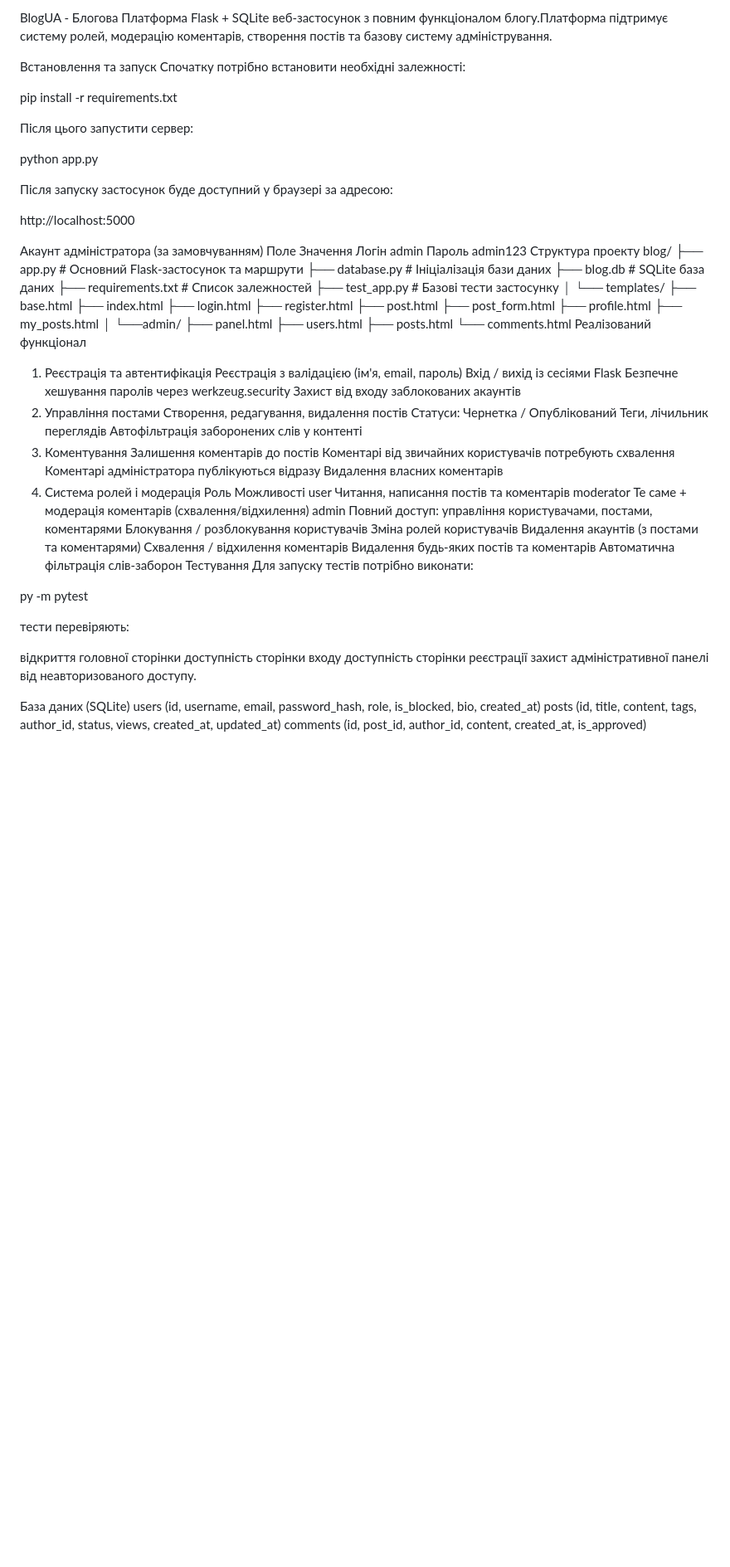
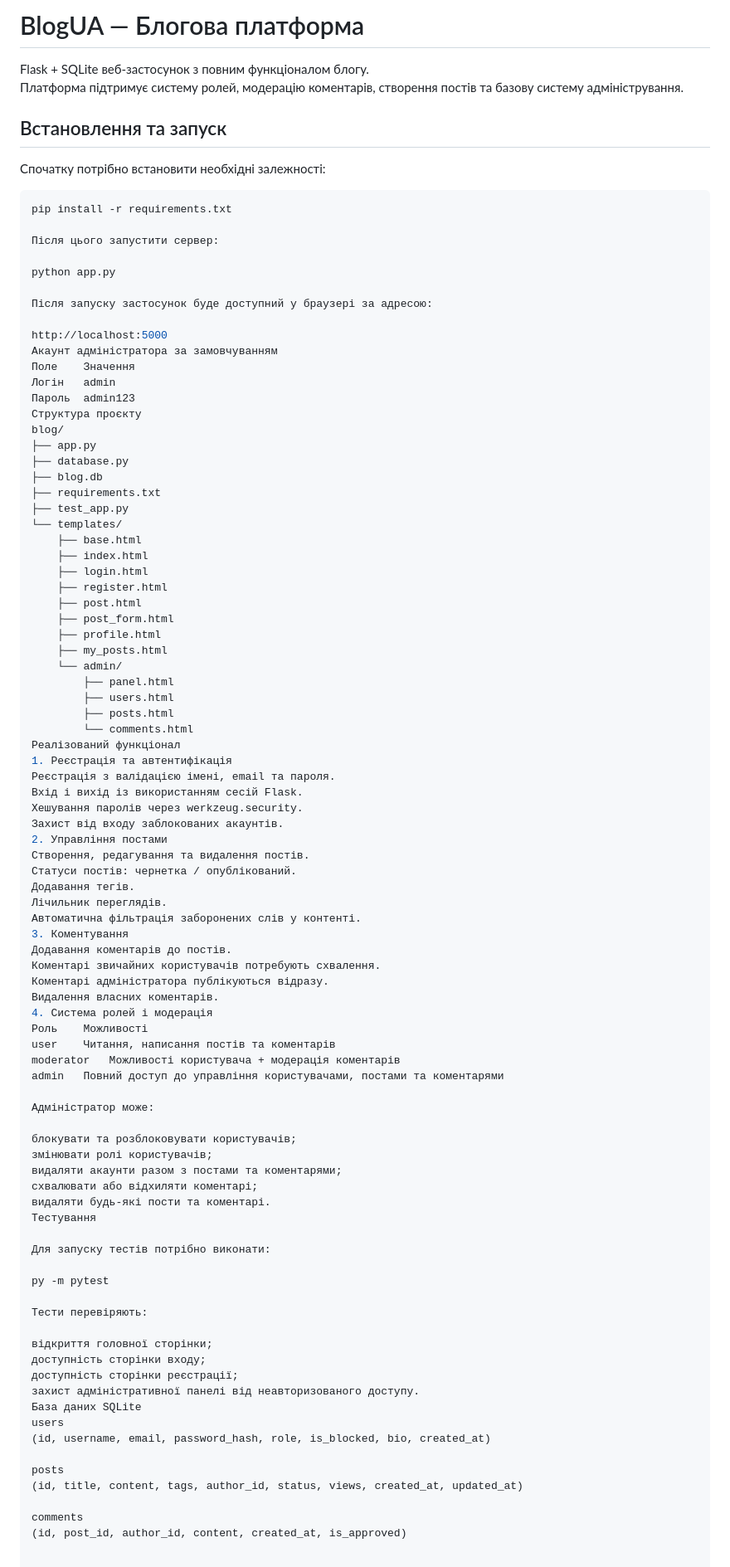
Before and after one commit to MKarinaV/Blog_UA_platform_, a Markdown page: README.md, the part around the change. Shown at 83% size. GitHub-like rendering; blank space fills up the shorter version.

````diff
--- a/README.md
+++ b/README.md
@@ -1,9 +1,13 @@
-BlogUA - Блогова Платформа
-Flask + SQLite веб-застосунок з повним функціоналом блогу.Платформа підтримує систему ролей, модерацію коментарів, створення постів та базову систему адміністрування.
+# BlogUA — Блогова платформа
 
-Встановлення та запуск
+Flask + SQLite веб-застосунок з повним функціоналом блогу.
+Платформа підтримує систему ролей, модерацію коментарів, створення постів та базову систему адміністрування.
+
+## Встановлення та запуск
+
 Спочатку потрібно встановити необхідні залежності:
 
+```bash
 pip install -r requirements.txt
 
 Після цього запустити сервер:
@@ -13,19 +17,17 @@ python app.py
 Після запуску застосунок буде доступний у браузері за адресою:
 
 http://localhost:5000
-
-Акаунт адміністратора (за замовчуванням)
+Акаунт адміністратора за замовчуванням
 Поле	Значення
 Логін	admin
 Пароль	admin123
-Структура проекту
+Структура проєкту
 blog/
-├── app.py               # Основний Flask-застосунок та маршрути
-├── database.py          # Ініціалізація бази даних
-├── blog.db              # SQLite база даних
-├── requirements.txt     # Список залежностей
-├── test_app.py          # Базові тести застосунку
-│
+├── app.py
+├── database.py
+├── blog.db
+├── requirements.txt
+├── test_app.py
 └── templates/
     ├── base.html
     ├── index.html
@@ -35,49 +37,59 @@ blog/
     ├── post_form.html
     ├── profile.html
     ├── my_posts.html
-    │
-    └──admin/
+    └── admin/
         ├── panel.html
         ├── users.html
         ├── posts.html
         └── comments.html
 Реалізований функціонал
 1. Реєстрація та автентифікація
-Реєстрація з валідацією (ім'я, email, пароль)
-Вхід / вихід із сесіями Flask
-Безпечне хешування паролів через werkzeug.security
-Захист від входу заблокованих акаунтів
+Реєстрація з валідацією імені, email та пароля.
+Вхід і вихід із використанням сесій Flask.
+Хешування паролів через werkzeug.security.
+Захист від входу заблокованих акаунтів.
 2. Управління постами
-Створення, редагування, видалення постів
-Статуси: Чернетка / Опублікований
-Теги, лічильник переглядів
-Автофільтрація заборонених слів у контенті
+Створення, редагування та видалення постів.
+Статуси постів: чернетка / опублікований.
+Додавання тегів.
+Лічильник переглядів.
+Автоматична фільтрація заборонених слів у контенті.
 3. Коментування
-Залишення коментарів до постів
-Коментарі від звичайних користувачів потребують схвалення
-Коментарі адміністратора публікуються відразу
-Видалення власних коментарів
+Додавання коментарів до постів.
+Коментарі звичайних користувачів потребують схвалення.
+Коментарі адміністратора публікуються відразу.
+Видалення власних коментарів.
 4. Система ролей і модерація
 Роль	Можливості
 user	Читання, написання постів та коментарів
-moderator	Те саме + модерація коментарів (схвалення/відхилення)
-admin	Повний доступ: управління користувачами, постами, коментарями
-Блокування / розблокування користувачів
-Зміна ролей користувачів
-Видалення акаунтів (з постами та коментарями)
-Схвалення / відхилення коментарів
-Видалення будь-яких постів та коментарів
-Автоматична фільтрація слів-заборон
+moderator	Можливості користувача + модерація коментарів
+admin	Повний доступ до управління користувачами, постами та коментарями
+
+Адміністратор може:
+
+блокувати та розблоковувати користувачів;
+змінювати ролі користувачів;
+видаляти акаунти разом з постами та коментарями;
+схвалювати або відхиляти коментарі;
+видаляти будь-які пости та коментарі.
 Тестування
+
 Для запуску тестів потрібно виконати:
 
 py -m pytest
 
-тести перевіряють:
+Тести перевіряють:
 
-відкриття головної сторінки доступність сторінки входу доступність сторінки реєстрації захист адміністративної панелі від неавторизованого доступу.
+відкриття головної сторінки;
+доступність сторінки входу;
+доступність сторінки реєстрації;
+захист адміністративної панелі від неавторизованого доступу.
+База даних SQLite
+users
+(id, username, email, password_hash, role, is_blocked, bio, created_at)
 
-База даних (SQLite)
-users    (id, username, email, password_hash, role, is_blocked, bio, created_at)
-posts    (id, title, content, tags, author_id, status, views, created_at, updated_at)
-comments (id, post_id, author_id, content, created_at, is_approved)
+posts
+(id, title, content, tags, author_id, status, views, created_at, updated_at)
+
+comments
+(id, post_id, author_id, content, created_at, is_approved)
````
